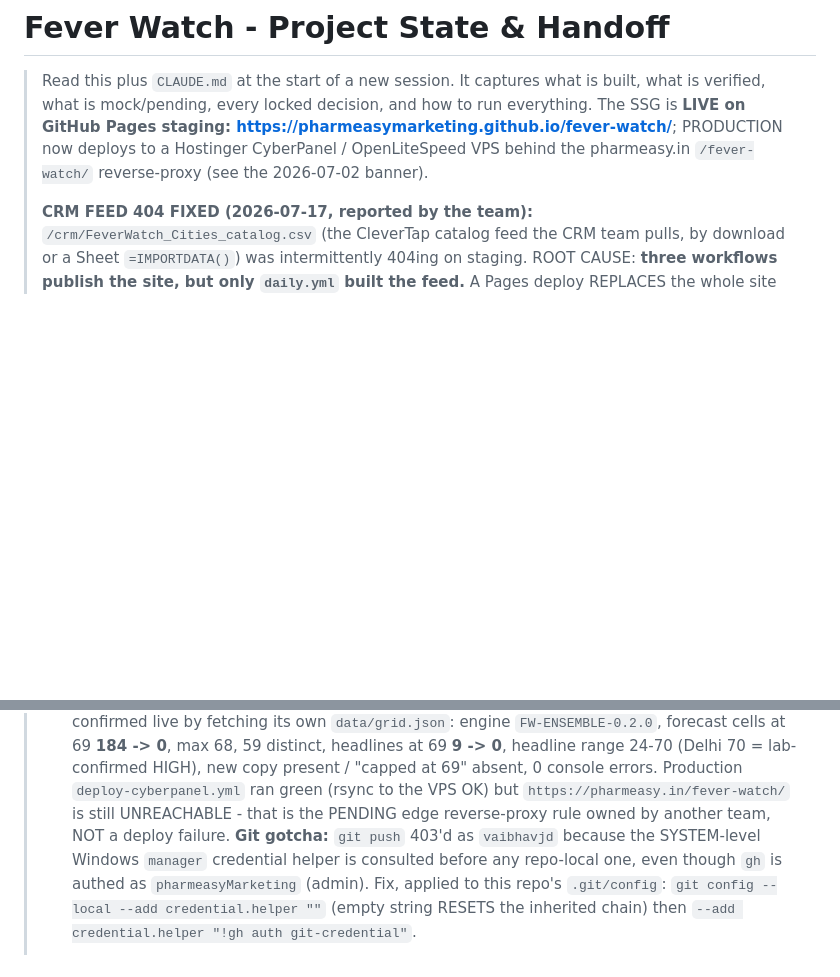
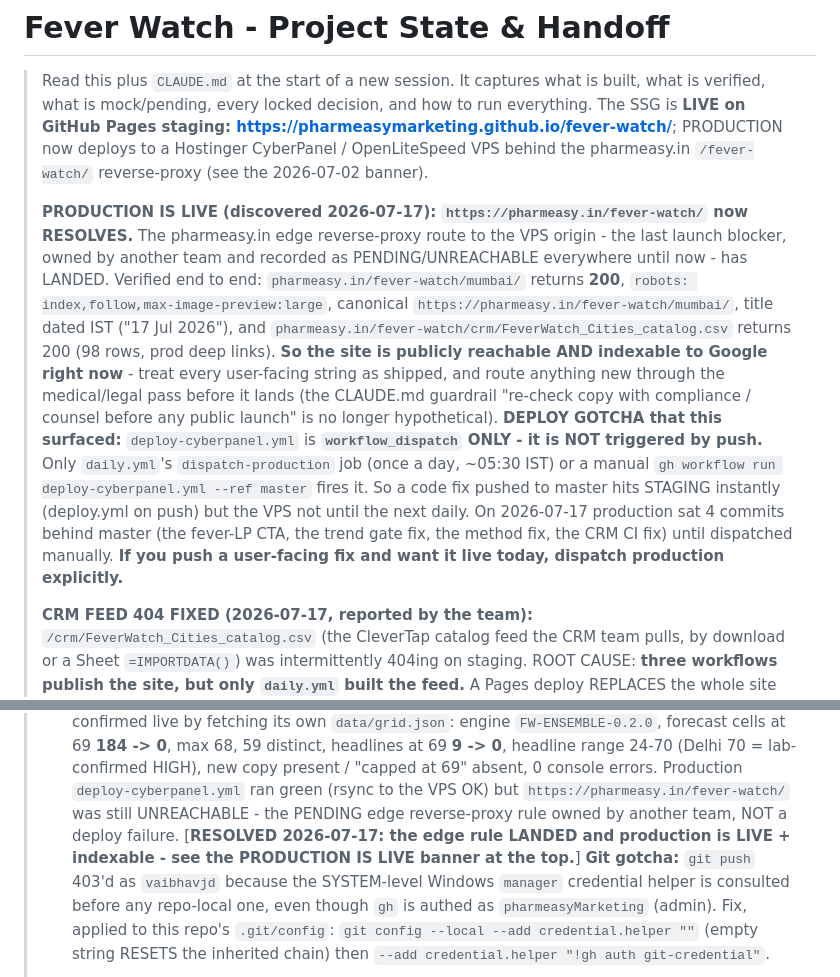
Before and after one commit to pharmeasyMarketing/fever-watch, a Markdown page: docs/PROJECT_STATE.md, 2 parts joined by grey strips. Drawn GitHub-style; blank space fills up the shorter version.

Commit message:
docs: production is LIVE (edge rule landed) + the dispatch-only deploy gotcha
Two corrections found while pushing today's fixes to the VPS.

1. PRODUCTION IS LIVE. https://pharmeasy.in/fever-watch/ now resolves: the edge
   reverse-proxy route to the VPS origin, owned by another team and recorded as
   PENDING/UNREACHABLE in both CLAUDE.md and PROJECT_STATE, has landed. Verified
   /fever-watch/mumbai/ = 200, robots index,follow, canonical pharmeasy.in/fever-watch/
   mumbai/, IST-dated title, and /fever-watch/crm/FeverWatch_Cities_catalog.csv = 200
   with 98 rows. The site is publicly reachable AND indexable, so the "re-check copy
   with compliance/counsel before any public launch" guardrail is now live, not
   hypothetical.

2. deploy-cyberpanel.yml is workflow_dispatch ONLY - it is NOT triggered by push.
   Only daily.yml's dispatch-production job (once a day) or a manual run fires it, so
   a fix pushed to master reaches staging immediately but the VPS only at the next
   daily. Production sat 4 commits behind master today (fever-LP CTA, trend gate fix,
   method fix, CRM CI fix) until dispatched by hand. Recorded so the next person does
   not assume a push shipped a user-facing fix to production.

Also noted the rsync-deployments v7 deprecation warning against the existing HARDEN
item, and flipped the production-hosting TODO to done.

Co-Authored-By: Claude Opus 4.8 <noreply@anthropic.com>

```diff
--- a/docs/PROJECT_STATE.md
+++ b/docs/PROJECT_STATE.md
@@ -4,6 +4,22 @@
 > verified, what is mock/pending, every locked decision, and how to run everything. The SSG is
 > **LIVE on GitHub Pages staging: https://pharmeasymarketing.github.io/fever-watch/**; PRODUCTION now deploys to a
 > Hostinger CyberPanel / OpenLiteSpeed VPS behind the pharmeasy.in `/fever-watch/` reverse-proxy (see the 2026-07-02 banner).
+>
+> **PRODUCTION IS LIVE (discovered 2026-07-17): `https://pharmeasy.in/fever-watch/` now RESOLVES.** The
+> pharmeasy.in edge reverse-proxy route to the VPS origin - the last launch blocker, owned by another team and
+> recorded as PENDING/UNREACHABLE everywhere until now - has LANDED. Verified end to end:
+> `pharmeasy.in/fever-watch/mumbai/` returns **200**, `robots: index,follow,max-image-preview:large`, canonical
+> `https://pharmeasy.in/fever-watch/mumbai/`, title dated IST ("17 Jul 2026"), and
+> `pharmeasy.in/fever-watch/crm/FeverWatch_Cities_catalog.csv` returns 200 (98 rows, prod deep links). **So the site
+> is publicly reachable AND indexable to Google right now** - treat every user-facing string as shipped, and route
+> anything new through the medical/legal pass before it lands (the CLAUDE.md guardrail "re-check copy with
+> compliance / counsel before any public launch" is no longer hypothetical).
+> **DEPLOY GOTCHA that this surfaced:** `deploy-cyberpanel.yml` is **`workflow_dispatch` ONLY - it is NOT triggered
+> by push.** Only `daily.yml`'s `dispatch-production` job (once a day, ~05:30 IST) or a manual
+> `gh workflow run deploy-cyberpanel.yml --ref master` fires it. So a code fix pushed to master hits STAGING
+> instantly (deploy.yml on push) but the VPS not until the next daily. On 2026-07-17 production sat 4 commits
+> behind master (the fever-LP CTA, the trend gate fix, the method fix, the CRM CI fix) until dispatched manually.
+> **If you push a user-facing fix and want it live today, dispatch production explicitly.**
 >
 > **CRM FEED 404 FIXED (2026-07-17, reported by the team):** `/crm/FeverWatch_Cities_catalog.csv` (the CleverTap
 > catalog feed the CRM team pulls, by download or a Sheet `=IMPORTDATA()`) was intermittently 404ing on staging.
@@ -77,7 +93,9 @@
 > `data/grid.json`: engine `FW-ENSEMBLE-0.2.0`, forecast cells at 69 **184 -> 0**, max 68, 59 distinct, headlines at
 > 69 **9 -> 0**, headline range 24-70 (Delhi 70 = lab-confirmed HIGH), new copy present / "capped at 69" absent, 0
 > console errors. Production `deploy-cyberpanel.yml` ran green (rsync to the VPS OK) but `https://pharmeasy.in/fever-watch/`
-> is still UNREACHABLE - that is the PENDING edge reverse-proxy rule owned by another team, NOT a deploy failure.
+> was still UNREACHABLE - the PENDING edge reverse-proxy rule owned by another team, NOT a deploy failure.
+> [**RESOLVED 2026-07-17: the edge rule LANDED and production is LIVE + indexable - see the PRODUCTION IS LIVE
+> banner at the top.**]
 > **Git gotcha:** `git push` 403'd as `vaibhavjd` because the SYSTEM-level Windows `manager` credential helper is
 > consulted before any repo-local one, even though `gh` is authed as `pharmeasyMarketing` (admin). Fix, applied to
 > this repo's `.git/config`: `git config --local --add credential.helper ""` (empty string RESETS the inherited
```
Also changed, not shown: CLAUDE.md (+5 -2 lines).
